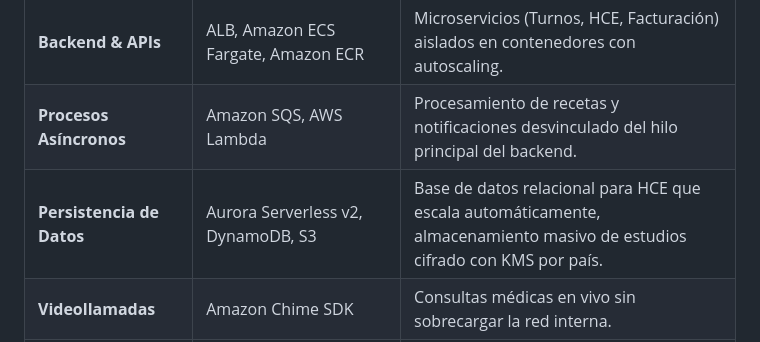
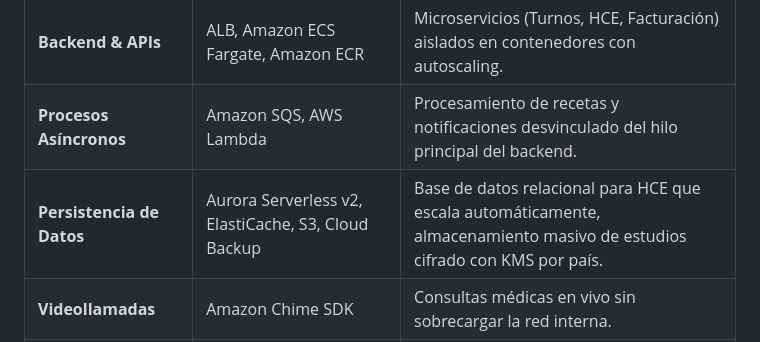
Before and after one commit to JosiasTomasnanez/vitalmed-telehealth-platform, a Markdown page: README.md, the part around the change. Drawn GitHub-style.

Commit message:
doc : Cambio en la documentacion actual = DynamoDB por ElastiCache

```diff
--- a/README.md
+++ b/README.md
@@ -60,7 +60,7 @@ Inspirados en el pilar de **Excelencia Operativa del AWS Well-Architected Framew
 | **Gobierno y Control** | AWS Organizations, Control Tower, SCPs, IAM Identity Center | Gobernanza centralizada multi-cuenta, acceso unificado (SSO) y reglas globales de cumplimiento. |
 | **Backend & APIs** | ALB, Amazon ECS Fargate, Amazon ECR | Microservicios (Turnos, HCE, Facturación) aislados en contenedores con autoscaling. |
 | **Procesos Asíncronos** | Amazon SQS, AWS Lambda | Procesamiento de recetas y notificaciones desvinculado del hilo principal del backend. |
-| **Persistencia de Datos**| Aurora Serverless v2, DynamoDB, S3 | Base de datos relacional para HCE que escala automáticamente, almacenamiento masivo de estudios cifrado con KMS por país. |
+| **Persistencia de Datos**| Aurora Serverless v2, ElastiCache, S3, Cloud Backup | Base de datos relacional para HCE que escala automáticamente, almacenamiento masivo de estudios cifrado con KMS por país. |
 | **Videollamadas** | Amazon Chime SDK | Consultas médicas en vivo sin sobrecargar la red interna. |
 | **Observabilidad & Auditoría**| CloudWatch, AWS X-Ray, CloudTrail, Security Hub | Trazabilidad de accesos (quién vio qué HCE), métricas en vivo y alertas en Slack/PagerDuty antes de impactar la atención. |
 
```
Also changed, not shown: docs/AWS-DOC.md (+2 -2 lines).
